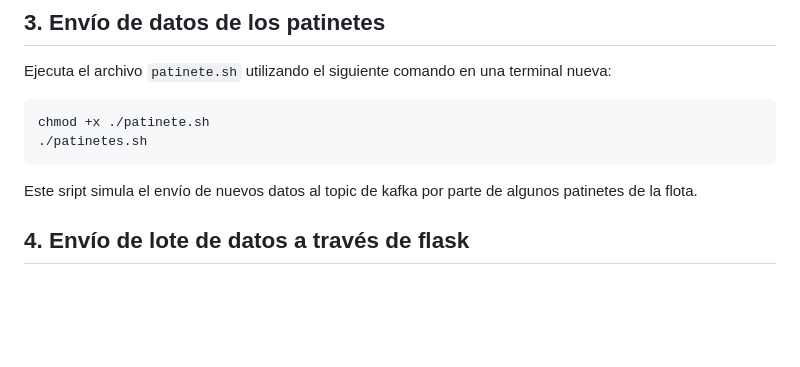
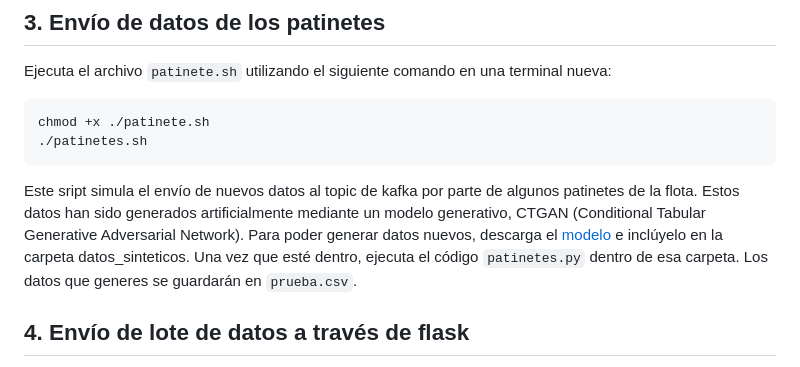
Before and after one commit to fedecaslo/proyecto3, a Markdown page: README.md, the part around the change. Drawn GitHub-style; blank space fills up the shorter version.

````diff
--- a/README.md
+++ b/README.md
@@ -46,7 +46,7 @@ Ejecuta el archivo `patinete.sh` utilizando el siguiente comando en una terminal
 chmod +x ./patinete.sh
 ./patinetes.sh
 ```
-Este sript simula el envío de nuevos datos al topic de kafka por parte de algunos patinetes de la flota.
+Este sript simula el envío de nuevos datos al topic de kafka por parte de algunos patinetes de la flota. Estos datos han sido generados artificialmente mediante un modelo generativo, CTGAN (Conditional Tabular Generative Adversarial Network). Para poder generar datos nuevos, descarga el [modelo](https://drive.google.com/file/d/1tuxLFPqbpbCkojnhQBXjF_bNz8-0fx0s/view?usp=sharing) e inclúyelo en la carpeta datos_sinteticos. Una vez que esté dentro, ejecuta el código `patinetes.py` dentro de esa carpeta. Los datos que generes se guardarán en `prueba.csv`.
 
 ## 4. Envío de lote de datos a través de flask
 Abre tu navegador y accede a `localhost:5001`. En la página HTML que aparecerá, podrás seleccionar un archivo CSV desde tu ordenador arrastrándolo a la página o utilizando el botón de selección de archivos. Después de seleccionar el archivo, se te solicitará una contraseña.Ingresa la contraseña requerida:
````
